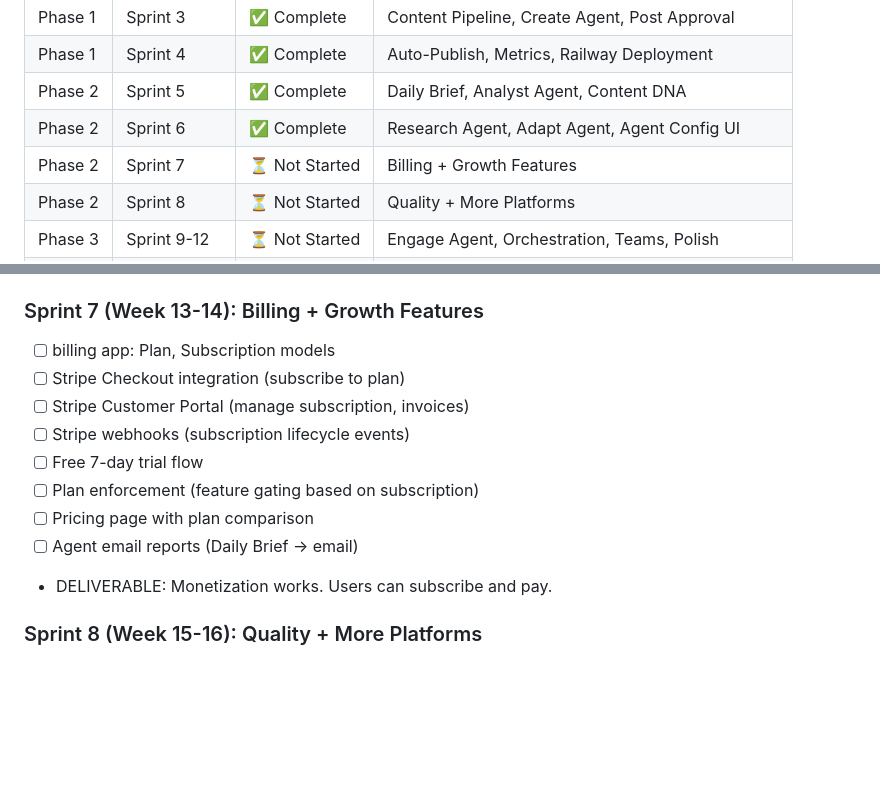
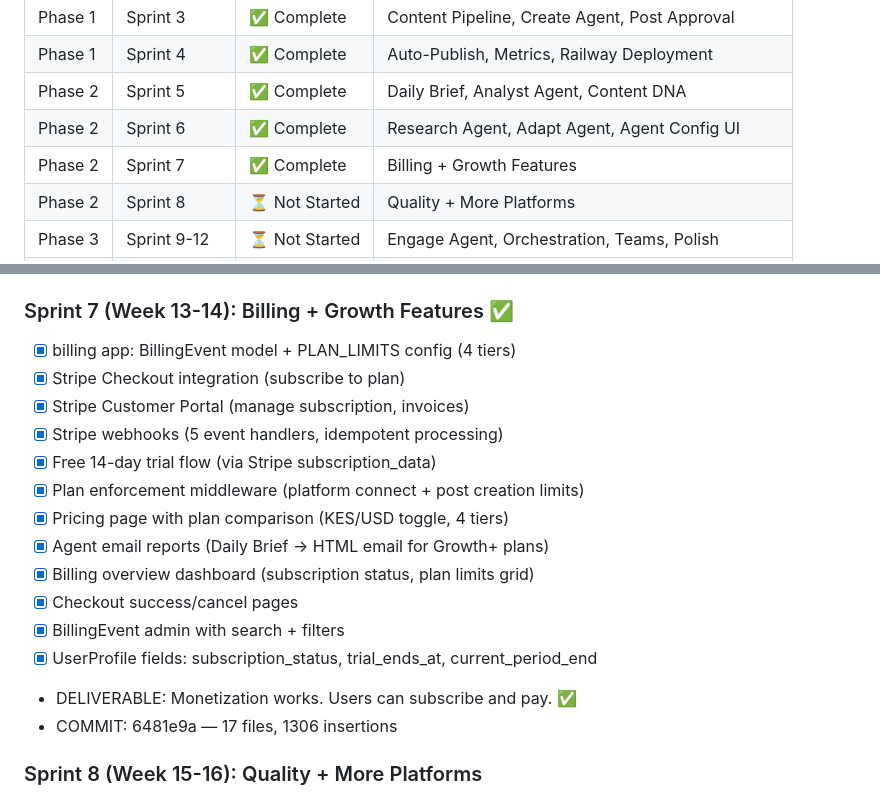
Before and after one commit to unimart831-ai/KOVA, a Markdown page: docs/DEVELOPMENT_ROADMAP.md, 2 parts joined by grey strips. Drawn GitHub-style; blank space fills up the shorter version.

Commit message:
docs: mark Sprint 7 complete in roadmap

```diff
--- a/docs/DEVELOPMENT_ROADMAP.md
+++ b/docs/DEVELOPMENT_ROADMAP.md
@@ -833,7 +833,7 @@ Default for new users: Level 2 (Guided) — builds trust gradually.
 | Phase 1 | Sprint 4 | ✅ Complete | Auto-Publish, Metrics, Railway Deployment |
 | Phase 2 | Sprint 5 | ✅ Complete | Daily Brief, Analyst Agent, Content DNA |
 | Phase 2 | Sprint 6 | ✅ Complete | Research Agent, Adapt Agent, Agent Config UI |
-| Phase 2 | Sprint 7 | ⏳ Not Started | Billing + Growth Features |
+| Phase 2 | Sprint 7 | ✅ Complete | Billing + Growth Features |
 | Phase 2 | Sprint 8 | ⏳ Not Started | Quality + More Platforms |
 | Phase 3 | Sprint 9-12 | ⏳ Not Started | Engage Agent, Orchestration, Teams, Polish |
 | Phase 4 | Post-Launch  | ⏳ Not Started | Agency, White-label, API, Mobile PWA |
@@ -960,16 +960,21 @@ Default for new users: Level 2 (Guided) — builds trust gradually.
   - New URLs: `/agents/activity/`, `/agents/<slug>/`, `/agents/<slug>/instructions/`
   - Templates: `activity_log.html`, `detail.html` (new), `control.html` + `agent_status.html` (updated)
 
-### Sprint 7 (Week 13-14): Billing + Growth Features
-- [ ] billing app: Plan, Subscription models
-- [ ] Stripe Checkout integration (subscribe to plan)
-- [ ] Stripe Customer Portal (manage subscription, invoices)
-- [ ] Stripe webhooks (subscription lifecycle events)
-- [ ] Free 7-day trial flow
-- [ ] Plan enforcement (feature gating based on subscription)
-- [ ] Pricing page with plan comparison
-- [ ] Agent email reports (Daily Brief → email)
-- DELIVERABLE: Monetization works. Users can subscribe and pay.
+### Sprint 7 (Week 13-14): Billing + Growth Features ✅
+- [x] billing app: BillingEvent model + PLAN_LIMITS config (4 tiers)
+- [x] Stripe Checkout integration (subscribe to plan)
+- [x] Stripe Customer Portal (manage subscription, invoices)
+- [x] Stripe webhooks (5 event handlers, idempotent processing)
+- [x] Free 14-day trial flow (via Stripe subscription_data)
+- [x] Plan enforcement middleware (platform connect + post creation limits)
+- [x] Pricing page with plan comparison (KES/USD toggle, 4 tiers)
+- [x] Agent email reports (Daily Brief → HTML email for Growth+ plans)
+- [x] Billing overview dashboard (subscription status, plan limits grid)
+- [x] Checkout success/cancel pages
+- [x] BillingEvent admin with search + filters
+- [x] UserProfile fields: subscription_status, trial_ends_at, current_period_end
+- DELIVERABLE: Monetization works. Users can subscribe and pay. ✅
+- COMMIT: 6481e9a — 17 files, 1306 insertions
 
 ### Sprint 8 (Week 15-16): Quality + More Platforms
 - [ ] Post preview per platform (mock how it'll look)
```
